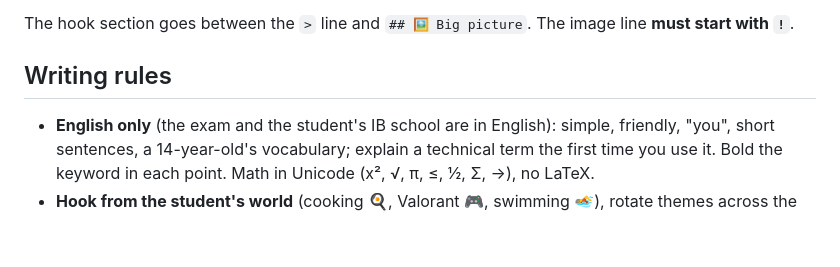
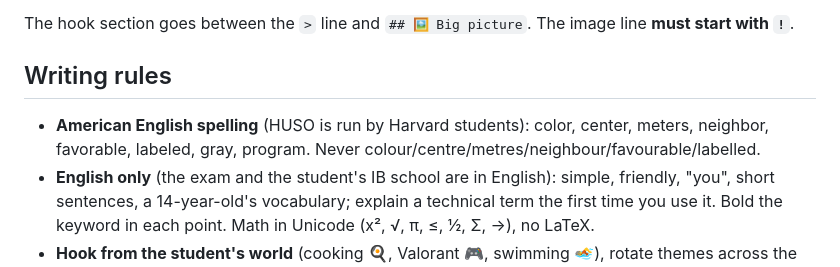
Before and after one commit to arif-rachim/huso-grade-9, a Markdown page: docs/MATERI.md, the part around the change. GitHub-like rendering; blank space fills up the shorter version.

Commit message:
Docs: American English spelling for all material
Co-Authored-By: Claude Sonnet 5.5 <noreply@anthropic.com>
Claude-Session: https://claude.ai/code/session_01JXBw1CQzXZiS2aQAXjedWp

```diff
--- a/docs/MATERI.md
+++ b/docs/MATERI.md
@@ -32,6 +32,8 @@ The hook section goes between the `>` line and `## 🖼️ Big picture`. The ima
 with `!`**.
 
 ## Writing rules
+- **American English spelling** (HUSO is run by Harvard students): color, center, meters, neighbor,
+  favorable, labeled, gray, program. Never colour/centre/metres/neighbour/favourable/labelled.
 - **English only** (the exam and the student's IB school are in English): simple, friendly, "you",
   short sentences, a 14-year-old's vocabulary; explain a technical term the first time you use it.
   Bold the keyword in each point. Math in Unicode (x², √, π, ≤, ½, Σ, →), no LaTeX.
```
Also changed, not shown: docs/STUDENT.md (+1 -1 lines).
